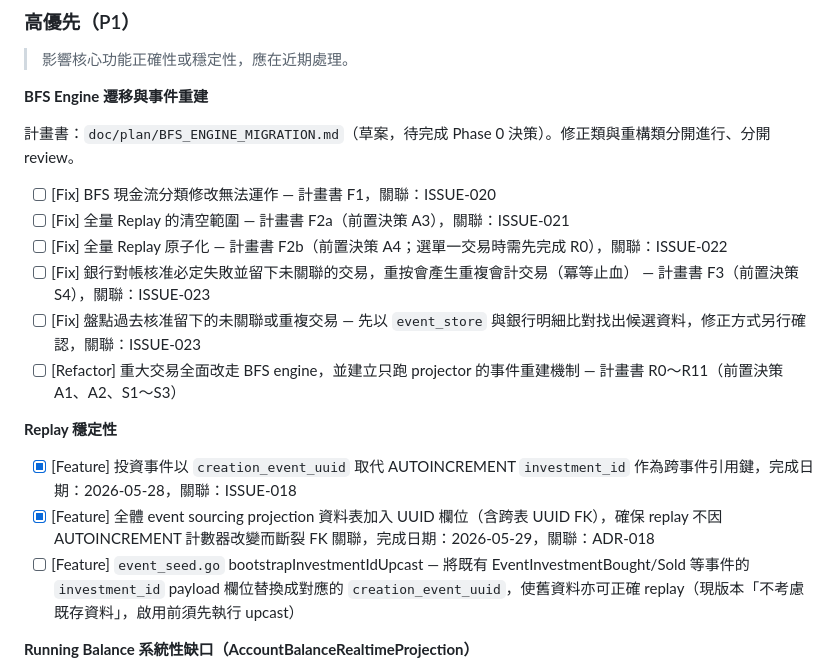
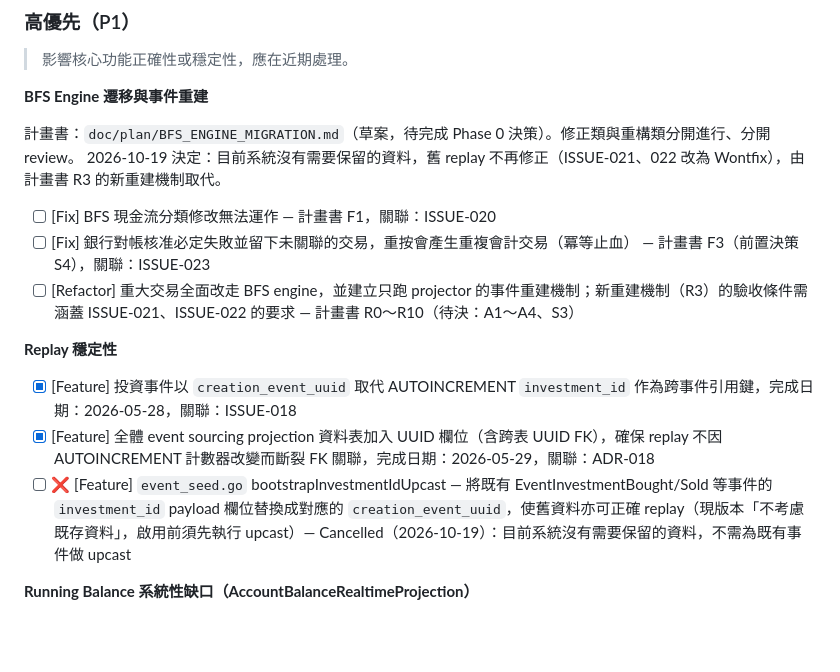
Before and after one commit to KiraiChang/akatengu, a Markdown page: backend/doc/TODO.md, the part around the change. Rendered like a GitHub page; blank space fills up the shorter version.

```diff
--- a/backend/doc/TODO.md
+++ b/backend/doc/TODO.md
@@ -45,19 +45,17 @@
 **BFS Engine 遷移與事件重建**
 
 計畫書：`doc/plan/BFS_ENGINE_MIGRATION.md`（草案，待完成 Phase 0 決策）。修正類與重構類分開進行、分開 review。
+2026-10-19 決定：目前系統沒有需要保留的資料，舊 replay 不再修正（ISSUE-021、022 改為 Wontfix），由計畫書 R3 的新重建機制取代。
 
 - [ ] [Fix] BFS 現金流分類修改無法運作 — 計畫書 F1，關聯：ISSUE-020
-- [ ] [Fix] 全量 Replay 的清空範圍 — 計畫書 F2a（前置決策 A3），關聯：ISSUE-021
-- [ ] [Fix] 全量 Replay 原子化 — 計畫書 F2b（前置決策 A4；選單一交易時需先完成 R0），關聯：ISSUE-022
 - [ ] [Fix] 銀行對帳核准必定失敗並留下未關聯的交易，重按會產生重複會計交易（冪等止血） — 計畫書 F3（前置決策 S4），關聯：ISSUE-023
-- [ ] [Fix] 盤點過去核准留下的未關聯或重複交易 — 先以 `event_store` 與銀行明細比對找出候選資料，修正方式另行確認，關聯：ISSUE-023
-- [ ] [Refactor] 重大交易全面改走 BFS engine，並建立只跑 projector 的事件重建機制 — 計畫書 R0～R11（前置決策 A1、A2、S1～S3）
+- [ ] [Refactor] 重大交易全面改走 BFS engine，並建立只跑 projector 的事件重建機制；新重建機制（R3）的驗收條件需涵蓋 ISSUE-021、ISSUE-022 的要求 — 計畫書 R0～R10（待決：A1～A4、S3）
 
 **Replay 穩定性**
 
 - [x] [Feature] 投資事件以 `creation_event_uuid` 取代 AUTOINCREMENT `investment_id` 作為跨事件引用鍵，完成日期：2026-05-28，關聯：ISSUE-018
 - [x] [Feature] 全體 event sourcing projection 資料表加入 UUID 欄位（含跨表 UUID FK），確保 replay 不因 AUTOINCREMENT 計數器改變而斷裂 FK 關聯，完成日期：2026-05-29，關聯：ADR-018
-- [ ] [Feature] `event_seed.go` bootstrapInvestmentIdUpcast — 將既有 EventInvestmentBought/Sold 等事件的 `investment_id` payload 欄位替換成對應的 `creation_event_uuid`，使舊資料亦可正確 replay（現版本「不考慮既存資料」，啟用前須先執行 upcast）
+- [ ] ❌ [Feature] `event_seed.go` bootstrapInvestmentIdUpcast — 將既有 EventInvestmentBought/Sold 等事件的 `investment_id` payload 欄位替換成對應的 `creation_event_uuid`，使舊資料亦可正確 replay（現版本「不考慮既存資料」，啟用前須先執行 upcast）— Cancelled（2026-10-19）：目前系統沒有需要保留的資料，不需為既有事件做 upcast
 
 **Running Balance 系統性缺口（AccountBalanceRealtimeProjection）**
 
```
Also changed, not shown: backend/doc/ISSUES.md (+20 -11 lines), 1 other file.
